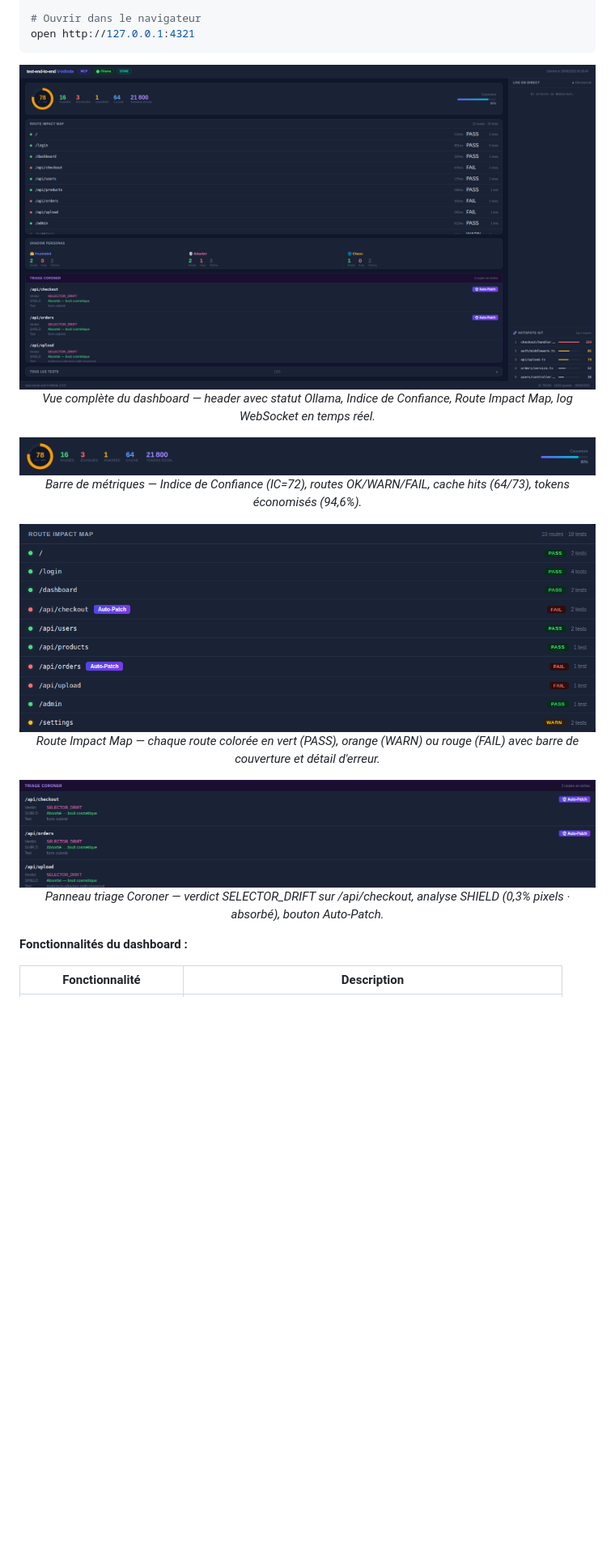
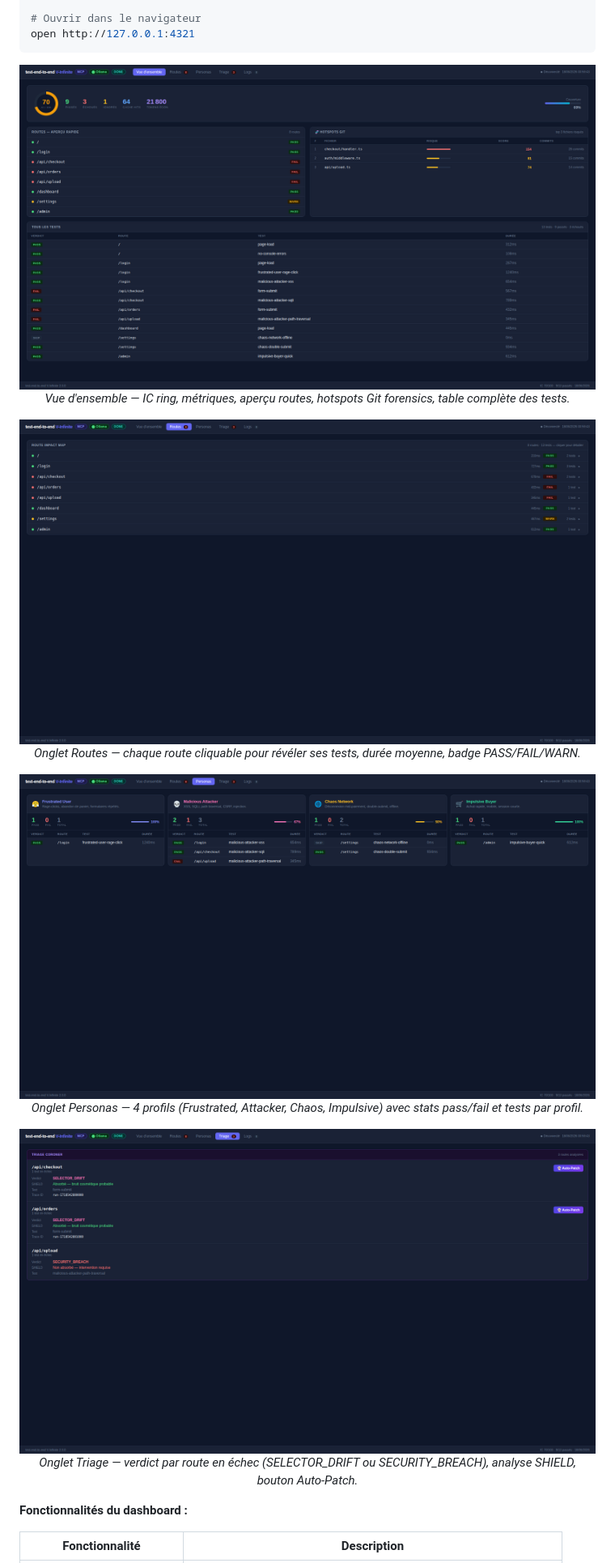
Before and after one commit to Aronbfrt/test-end-to-end, a Markdown page: README.md, the part around one of its changes. Shown at 81% size. GitHub-like rendering; pictures changed too: docs/assets/dashboard-personas.png (added), docs/assets/dashboard-preview.png, docs/assets/dashboard-routes.png; blank space fills up the shorter version.

```diff
--- a/README.md
+++ b/README.md
@@ -457,17 +457,17 @@ open http://127.0.0.1:4321
   <br>
-  <i>Vue complète du dashboard — header avec statut Ollama, Indice de Confiance, Route Impact Map, log WebSocket en temps réel.</i>
+  <i>Vue d'ensemble — IC ring, métriques, aperçu routes, hotspots Git forensics, table complète des tests.</i>
 </p>
 
 <p align="center">
-  <img src="docs/assets/dashboard-ci-score.png" alt="Indice de Confiance Applicative — score 72/100" width="760">
+  <img src="docs/assets/dashboard-routes.png" alt="Route Impact Map — onglet Routes" width="760">
   <br>
-  <i>Barre de métriques — Indice de Confiance (IC=72), routes OK/WARN/FAIL, cache hits (64/73), tokens économisés (94,6%).</i>
+  <i>Onglet Routes — chaque route cliquable pour révéler ses tests, durée moyenne, badge PASS/FAIL/WARN.</i>
 </p>
 
 <p align="center">
-  <img src="docs/assets/dashboard-routes.png" alt="Route Impact Map — statut par route" width="760">
+  <img src="docs/assets/dashboard-personas.png" alt="Shadow Personas — 4 profils extrêmes" width="760">
   <br>
-  <i>Route Impact Map — chaque route colorée en vert (PASS), orange (WARN) ou rouge (FAIL) avec barre de couverture et détail d'erreur.</i>
+  <i>Onglet Personas — 4 profils (Frustrated, Attacker, Chaos, Impulsive) avec stats pass/fail et tests par profil.</i>
 </p>
 
 <p align="center">
@@ -475,5 +475,5 @@ open http://127.0.0.1:4321
   <br>
-  <i>Panneau triage Coroner — verdict SELECTOR_DRIFT sur /api/checkout, analyse SHIELD (0,3% pixels · absorbé), bouton Auto-Patch.</i>
+  <i>Onglet Triage — verdict par route en échec (SELECTOR_DRIFT ou SECURITY_BREACH), analyse SHIELD, bouton Auto-Patch.</i>
 </p>
 
 **Fonctionnalités du dashboard :**
```
Also changed, not shown: other parts of README.md (+2 -2 lines), 1 other file.
